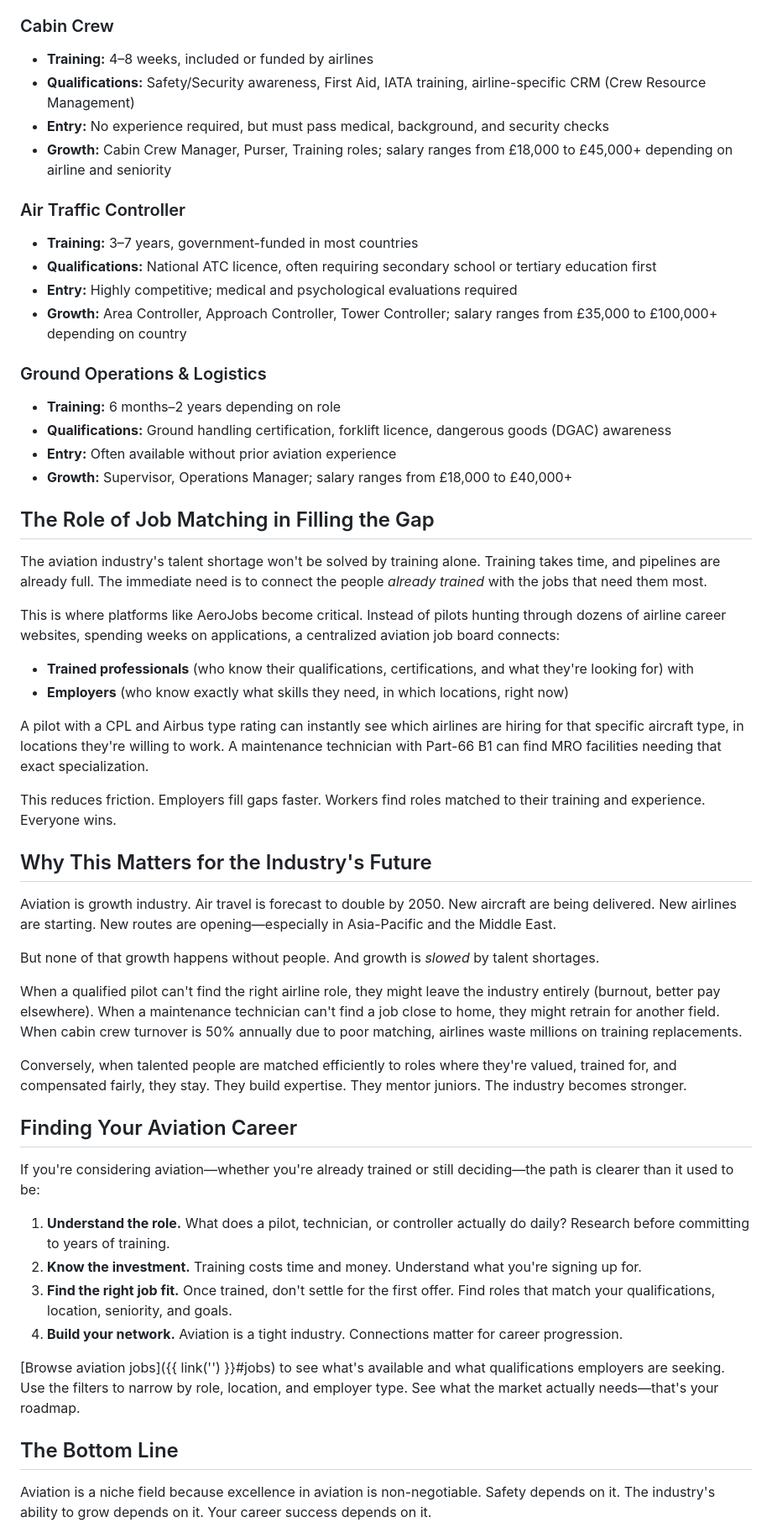
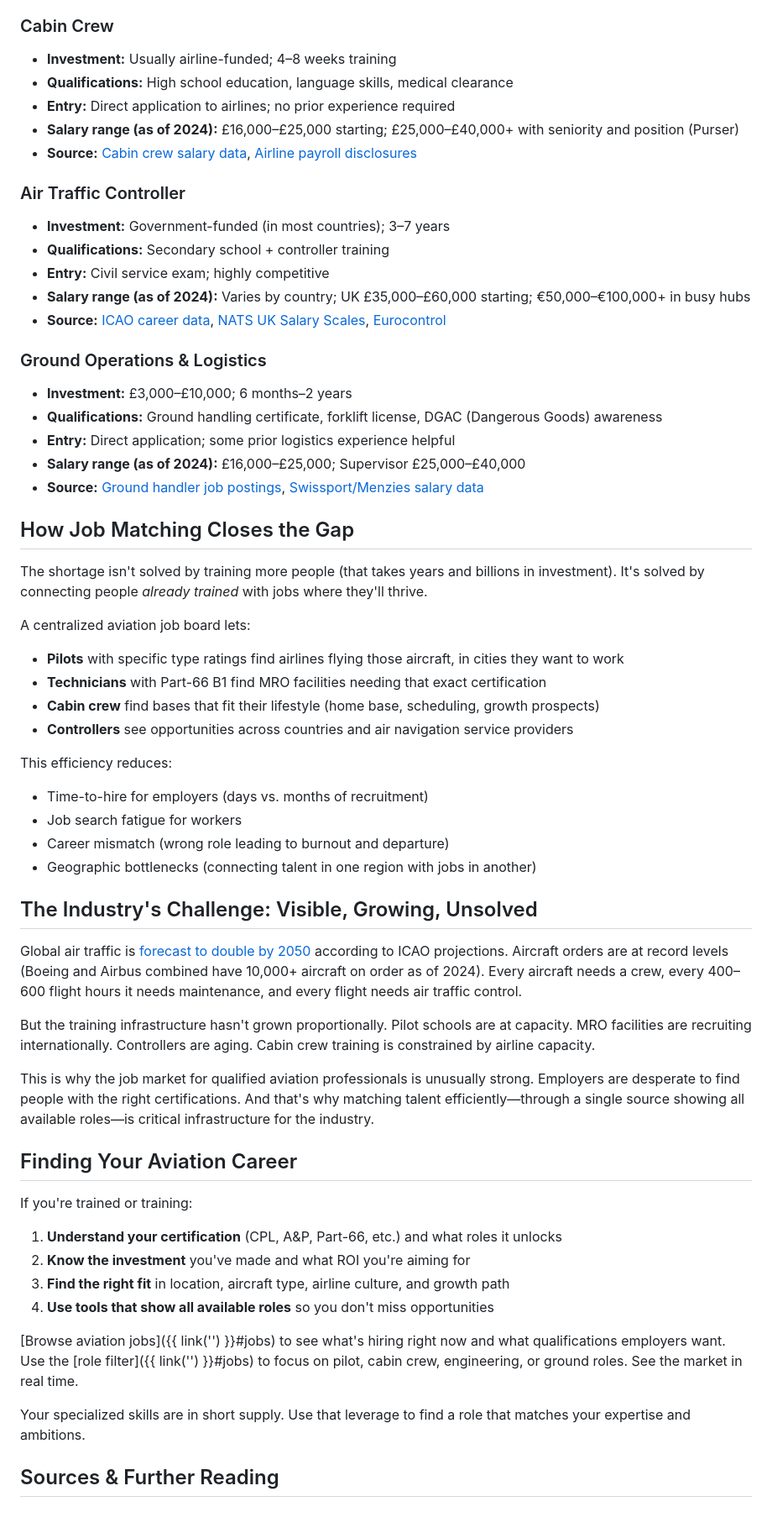
Before and after one commit to ankgta/aerojobs, a Markdown page: content/guides/aviation-specialized-talent-skills-gap.md, the part around one of its changes. Shown at 84% size. Drawn GitHub-style; blank space fills up the shorter version.

```diff
--- a/content/guides/aviation-specialized-talent-skills-gap.md
+++ b/content/guides/aviation-specialized-talent-skills-gap.md
@@ -72,57 +127,61 @@ When the right person finds the right job:
 
 ### Cabin Crew
-- **Training:** 4–8 weeks, included or funded by airlines
-- **Qualifications:** Safety/Security awareness, First Aid, IATA training, airline-specific CRM (Crew Resource Management)
-- **Entry:** No experience required, but must pass medical, background, and security checks
-- **Growth:** Cabin Crew Manager, Purser, Training roles; salary ranges from £18,000 to £45,000+ depending on airline and seniority
+- **Investment:** Usually airline-funded; 4–8 weeks training
+- **Qualifications:** High school education, language skills, medical clearance
+- **Entry:** Direct application to airlines; no prior experience required
+- **Salary range (as of 2024):** £16,000–£25,000 starting; £25,000–£40,000+ with seniority and position (Purser)
+- **Source:** [Cabin crew salary data](https://www.glassdoor.com), [Airline payroll disclosures](https://www.indeed.com)
 
 ### Air Traffic Controller
-- **Training:** 3–7 years, government-funded in most countries
-- **Qualifications:** National ATC licence, often requiring secondary school or tertiary education first
-- **Entry:** Highly competitive; medical and psychological evaluations required
-- **Growth:** Area Controller, Approach Controller, Tower Controller; salary ranges from £35,000 to £100,000+ depending on country
+- **Investment:** Government-funded (in most countries); 3–7 years
+- **Qualifications:** Secondary school + controller training
+- **Entry:** Civil service exam; highly competitive
+- **Salary range (as of 2024):** Varies by country; UK £35,000–£60,000 starting; €50,000–€100,000+ in busy hubs
+- **Source:** [ICAO career data](https://www.icao.int), [NATS UK Salary Scales](https://www.nats.co.uk), [Eurocontrol](https://www.eurocontrol.int)
 
 ### Ground Operations & Logistics
-- **Training:** 6 months–2 years depending on role
-- **Qualifications:** Ground handling certification, forklift licence, dangerous goods (DGAC) awareness
-- **Entry:** Often available without prior aviation experience
-- **Growth:** Supervisor, Operations Manager; salary ranges from £18,000 to £40,000+
+- **Investment:** £3,000–£10,000; 6 months–2 years
+- **Qualifications:** Ground handling certificate, forklift license, DGAC (Dangerous Goods) awareness
+- **Entry:** Direct application; some prior logistics experience helpful
+- **Salary range (as of 2024):** £16,000–£25,000; Supervisor £25,000–£40,000
+- **Source:** [Ground handler job postings](https://www.indeed.com), [Swissport/Menzies salary data](https://www.glassdoor.com)
 
-## The Role of Job Matching in Filling the Gap
+## How Job Matching Closes the Gap
 
-The aviation industry's talent shortage won't be solved by training alone. Training takes time, and pipelines are already full. The immediate need is to connect the people *already trained* with the jobs that need them most.
+The shortage isn't solved by training more people (that takes years and billions in investment). It's solved by connecting people *already trained* with jobs where they'll thrive.
 
-This is where platforms like AeroJobs become critical. Instead of pilots hunting through dozens of airline career websites, spending weeks on applications, a centralized aviation job board connects:
+A centralized aviation job board lets:
+- **Pilots** with specific type ratings find airlines flying those aircraft, in cities they want to work
+- **Technicians** with Part-66 B1 find MRO facilities needing that exact certification
+- **Cabin crew** find bases that fit their lifestyle (home base, scheduling, growth prospects)
+- **Controllers** see opportunities across countries and air navigation service providers
 
-- **Trained professionals** (who know their qualifications, certifications, and what they're looking for) with
-- **Employers** (who know exactly what skills they need, in which locations, right now)
+This efficiency reduces:
+- Time-to-hire for employers (days vs. months of recruitment)
+- Job search fatigue for workers
+- Career mismatch (wrong role leading to burnout and departure)
+- Geographic bottlenecks (connecting talent in one region with jobs in another)
 
-A pilot with a CPL and Airbus type rating can instantly see which airlines are hiring for that specific aircraft type, in locations they're willing to work. A maintenance technician with Part-66 B1 can find MRO facilities needing that exact specialization.
+## The Industry's Challenge: Visible, Growing, Unsolved
 
-This reduces friction. Employers fill gaps faster. Workers find roles matched to their training and experience. Everyone wins.
+Global air traffic is [forecast to double by 2050](https://www.icao.int/airnavigation/pages/default.aspx) according to ICAO projections. Aircraft orders are at record levels (Boeing and Airbus combined have 10,000+ aircraft on order as of 2024). Every aircraft needs a crew, every 400–600 flight hours it needs maintenance, and every flight needs air traffic control.
 
-## Why This Matters for the Industry's Future
+But the training infrastructure hasn't grown proportionally. Pilot schools are at capacity. MRO facilities are recruiting internationally. Controllers are aging. Cabin crew training is constrained by airline capacity.
 
-Aviation is growth industry. Air travel is forecast to double by 2050. New aircraft are being delivered. New airlines are starting. New routes are opening—especially in Asia-Pacific and the Middle East.
-
-But none of that growth happens without people. And growth is *slowed* by talent shortages.
-
-When a qualified pilot can't find the right airline role, they might leave the industry entirely (burnout, better pay elsewhere). When a maintenance technician can't find a job close to home, they might retrain for another field. When cabin crew turnover is 50% annually due to poor matching, airlines waste millions on training replacements.
-
-Conversely, when talented people are matched efficiently to roles where they're valued, trained for, and compensated fairly, they stay. They build expertise. They mentor juniors. The industry becomes stronger.
+This is why the job market for qualified aviation professionals is unusually strong. Employers are desperate to find people with the right certifications. And that's why matching talent efficiently—through a single source showing all available roles—is critical infrastructure for the industry.
 
 ## Finding Your Aviation Career
 
-If you're considering aviation—whether you're already trained or still deciding—the path is clearer than it used to be:
+If you're trained or training:
 
-1. **Understand the role.** What does a pilot, technician, or controller actually do daily? Research before committing to years of training.
-2. **Know the investment.** Training costs time and money. Understand what you're signing up for.
-3. **Find the right job fit.** Once trained, don't settle for the first offer. Find roles that match your qualifications, location, seniority, and goals.
-4. **Build your network.** Aviation is a tight industry. Connections matter for career progression.
+1. **Understand your certification** (CPL, A&P, Part-66, etc.) and what roles it unlocks
+2. **Know the investment** you've made and what ROI you're aiming for
+3. **Find the right fit** in location, aircraft type, airline culture, and growth path
+4. **Use tools that show all available roles** so you don't miss opportunities
 
-[Browse aviation jobs]({{ link('') }}#jobs) to see what's available and what qualifications employers are seeking. Use the filters to narrow by role, location, and employer type. See what the market actually needs—that's your roadmap.
+[Browse aviation jobs]({{ link('') }}#jobs) to see what's hiring right now and what qualifications employers want. Use the [role filter]({{ link('') }}#jobs) to focus on pilot, cabin crew, engineering, or ground roles. See the market in real time.
 
-## The Bottom Line
+Your specialized skills are in short supply. Use that leverage to find a role that matches your expertise and ambitions.
 
-Aviation is a niche field because excellence in aviation is non-negotiable. Safety depends on it. The industry's ability to grow depends on it. Your career success depends on it.
+## Sources & Further Reading
 
```
Also changed, not shown: other parts of content/guides/aviation-specialized-talent-skills-gap.md (+104 -52 lines).
